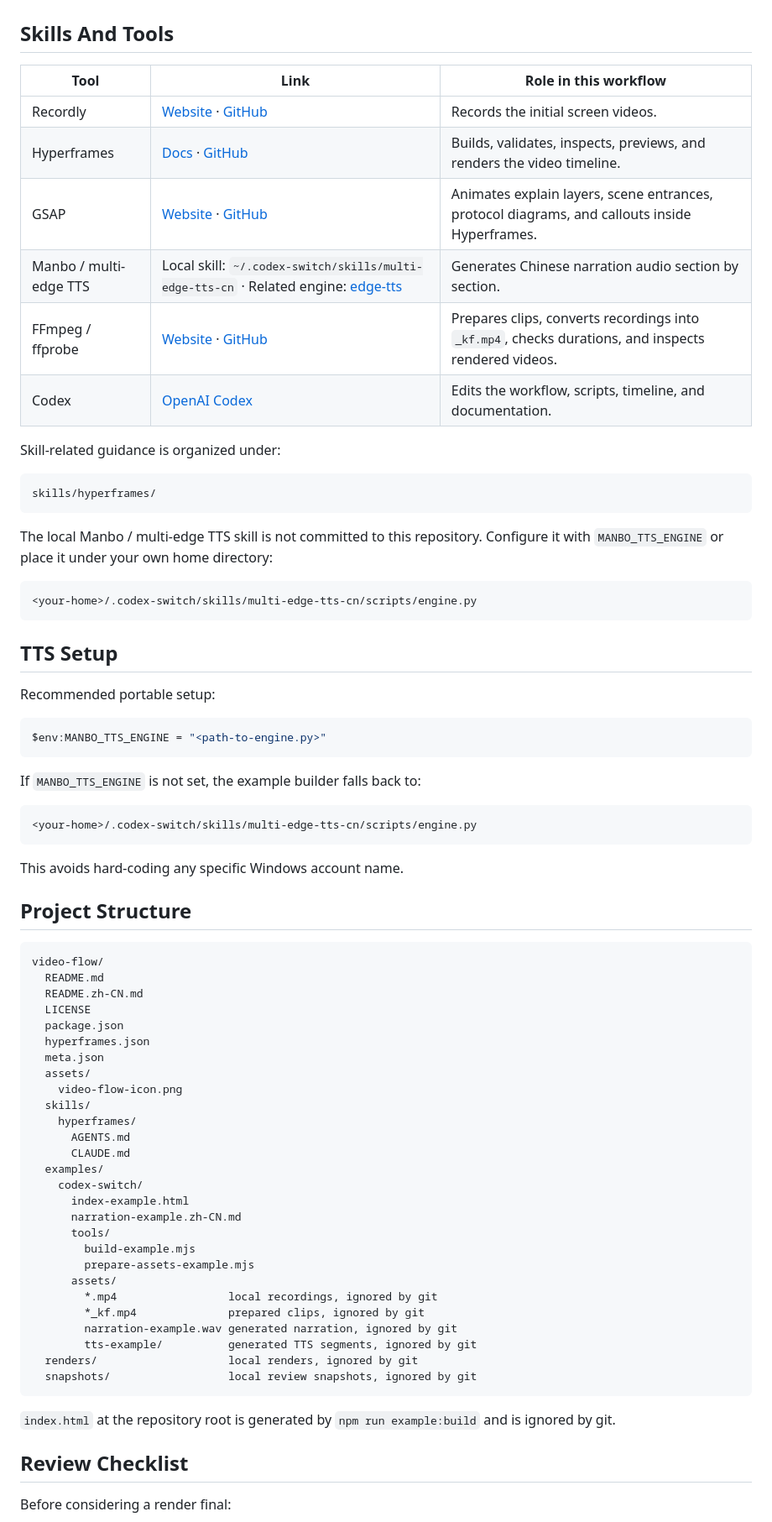
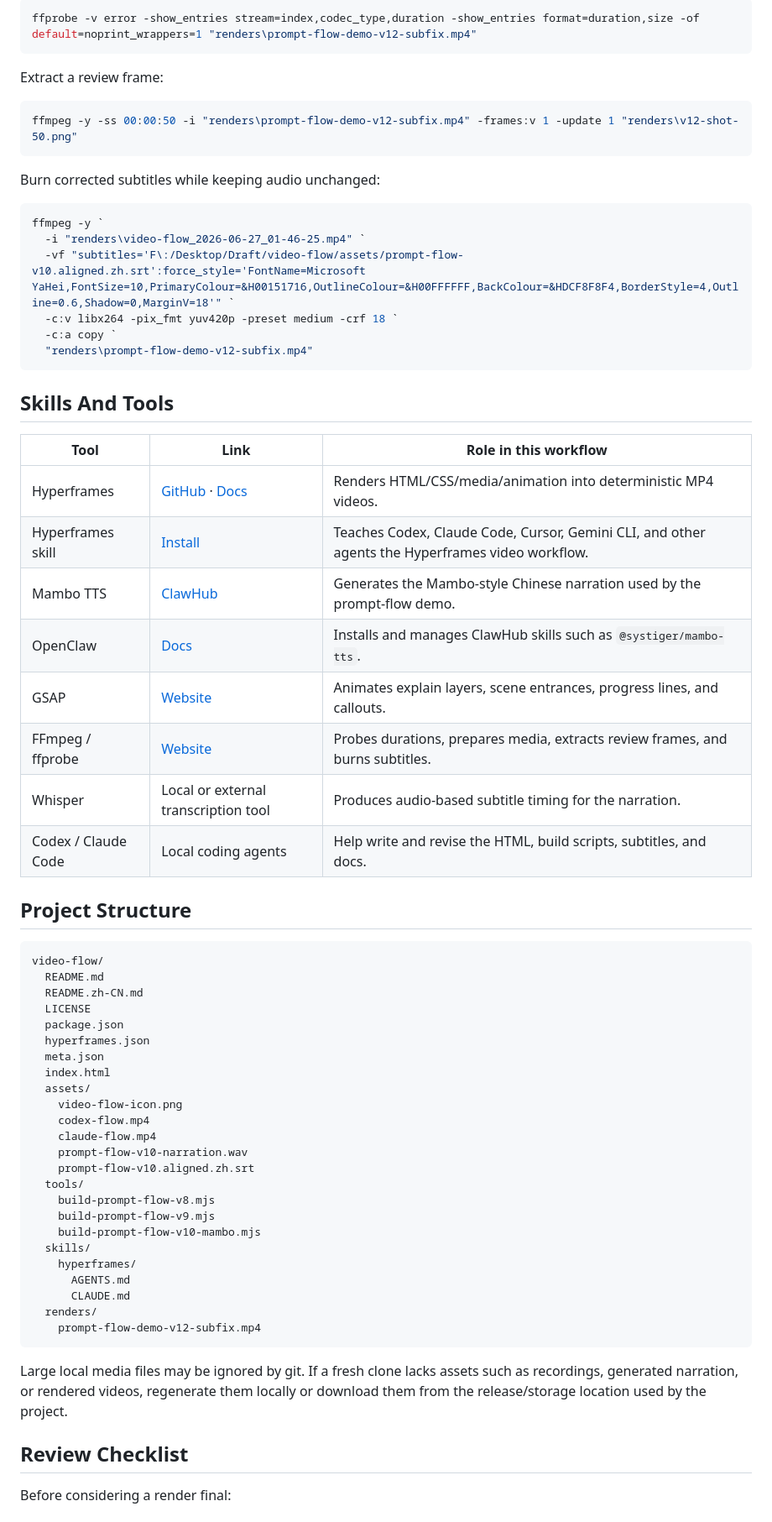
Before and after one commit to baosen-h/video-flow, a Markdown page: README.md, the part around one of its changes. Shown at 84% size. Drawn GitHub-style.

````diff
--- a/README.md
+++ b/README.md
@@ -128,42 +184,36 @@ The `*-example` names are intentional. They make it clear that these files demon
+```powershell
+ffprobe -v error -show_entries stream=index,codec_type,duration -show_entries format=duration,size -of default=noprint_wrappers=1 "renders\prompt-flow-demo-v12-subfix.mp4"
+```
+
+Extract a review frame:
+
+```powershell
+ffmpeg -y -ss 00:00:50 -i "renders\prompt-flow-demo-v12-subfix.mp4" -frames:v 1 -update 1 "renders\v12-shot-50.png"
+```
+
+Burn corrected subtitles while keeping audio unchanged:
+
+```powershell
+ffmpeg -y `
+  -i "renders\video-flow_2026-06-27_01-46-25.mp4" `
+  -vf "subtitles='F\:/Desktop/Draft/video-flow/assets/prompt-flow-v10.aligned.zh.srt':force_style='FontName=Microsoft YaHei,FontSize=10,PrimaryColour=&H00151716,OutlineColour=&H00FFFFFF,BackColour=&HDCF8F8F4,BorderStyle=4,Outline=0.6,Shadow=0,MarginV=18'" `
+  -c:v libx264 -pix_fmt yuv420p -preset medium -crf 18 `
+  -c:a copy `
+  "renders\prompt-flow-demo-v12-subfix.mp4"
+```
 
 ## Skills And Tools
 
 | Tool | Link | Role in this workflow |
 | --- | --- | --- |
-| Recordly | [Website](https://recordly.dev/) · [GitHub](https://github.com/webadderallorg/Recordly) | Records the initial screen videos. |
-| Hyperframes | [Docs](https://hyperframes.heygen.com/) · [GitHub](https://github.com/heygen-com/hyperframes) | Builds, validates, inspects, previews, and renders the video timeline. |
-| GSAP | [Website](https://gsap.com/) · [GitHub](https://github.com/greensock/GSAP) | Animates explain layers, scene entrances, protocol diagrams, and callouts inside Hyperframes. |
-| Manbo / multi-edge TTS | Local skill: `~/.codex-switch/skills/multi-edge-tts-cn` · Related engine: [edge-tts](https://github.com/rany2/edge-tts) | Generates Chinese narration audio section by section. |
-| FFmpeg / ffprobe | [Website](https://ffmpeg.org/) · [GitHub](https://github.com/FFmpeg/FFmpeg) | Prepares clips, converts recordings into `_kf.mp4`, checks durations, and inspects rendered videos. |
-| Codex | [OpenAI Codex](https://openai.com/codex/) | Edits the workflow, scripts, timeline, and documentation. |
-
-Skill-related guidance is organized under:
-
-```text
-skills/hyperframes/
-```
-
-The local Manbo / multi-edge TTS skill is not committed to this repository. Configure it with `MANBO_TTS_ENGINE` or place it under your own home directory:
-
-```text
-<your-home>/.codex-switch/skills/multi-edge-tts-cn/scripts/engine.py
-```
-
-## TTS Setup
-
-Recommended portable setup:
-
-```powershell
-$env:MANBO_TTS_ENGINE = "<path-to-engine.py>"
-```
-
-If `MANBO_TTS_ENGINE` is not set, the example builder falls back to:
-
-```text
-<your-home>/.codex-switch/skills/multi-edge-tts-cn/scripts/engine.py
-```
-
-This avoids hard-coding any specific Windows account name.
+| Hyperframes | [GitHub](https://github.com/heygen-com/hyperframes) · [Docs](https://hyperframes.heygen.com/) | Renders HTML/CSS/media/animation into deterministic MP4 videos. |
+| Hyperframes skill | [Install](https://github.com/heygen-com/hyperframes) | Teaches Codex, Claude Code, Cursor, Gemini CLI, and other agents the Hyperframes video workflow. |
+| Mambo TTS | [ClawHub](https://clawhub.ai/systiger/skills/mambo-tts) | Generates the Mambo-style Chinese narration used by the prompt-flow demo. |
+| OpenClaw | [Docs](https://docs.openclaw.ai/clawhub) | Installs and manages ClawHub skills such as `@systiger/mambo-tts`. |
+| GSAP | [Website](https://gsap.com/) | Animates explain layers, scene entrances, progress lines, and callouts. |
+| FFmpeg / ffprobe | [Website](https://ffmpeg.org/) | Probes durations, prepares media, extracts review frames, and burns subtitles. |
+| Whisper | Local or external transcription tool | Produces audio-based subtitle timing for the narration. |
+| Codex / Claude Code | Local coding agents | Help write and revise the HTML, build scripts, subtitles, and docs. |
 
 ## Project Structure
 
@@ -175,29 +225,26 @@ video-flow/
   package.json
   hyperframes.json
   meta.json
+  index.html
   assets/
     video-flow-icon.png
+    codex-flow.mp4
+    claude-flow.mp4
+    prompt-flow-v10-narration.wav
+    prompt-flow-v10.aligned.zh.srt
+  tools/
+    build-prompt-flow-v8.mjs
+    build-prompt-flow-v9.mjs
+    build-prompt-flow-v10-mambo.mjs
   skills/
     hyperframes/
       AGENTS.md
       CLAUDE.md
-  examples/
-    codex-switch/
-      index-example.html
-      narration-example.zh-CN.md
-      tools/
-        build-example.mjs
-        prepare-assets-example.mjs
-      assets/
-        *.mp4                 local recordings, ignored by git
-        *_kf.mp4              prepared clips, ignored by git
-        narration-example.wav generated narration, ignored by git
-        tts-example/          generated TTS segments, ignored by git
-  renders/                    local renders, ignored by git
-  snapshots/                  local review snapshots, ignored by git
+  renders/
+    prompt-flow-demo-v12-subfix.mp4
 ```
 
-`index.html` at the repository root is generated by `npm run example:build` and is ignored by git.
+Large local media files may be ignored by git. If a fresh clone lacks assets such as recordings, generated narration, or rendered videos, regenerate them locally or download them from the release/storage location used by the project.
 
 ## Review Checklist
 
````
Also changed, not shown: other parts of README.md (+152 -82 lines).
